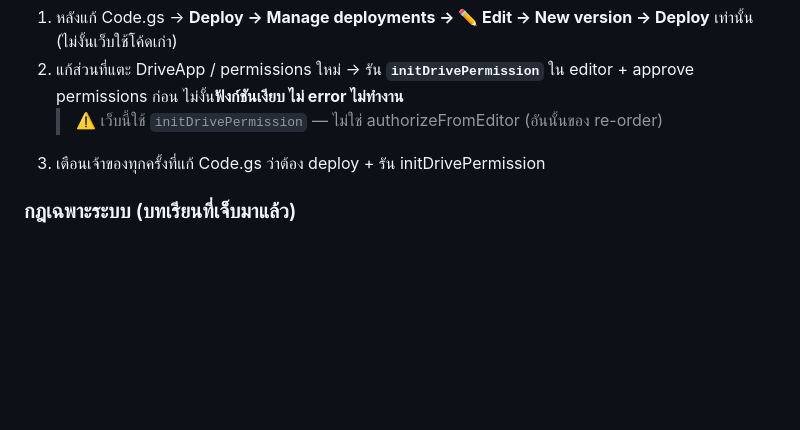
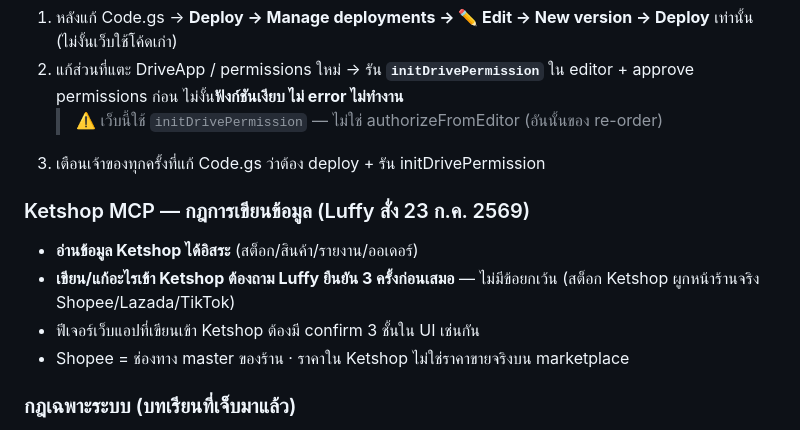
Before and after one commit to Luffy108269/rainbow-online-ops, a Markdown page: CLAUDE.md, the part around the change. GitHub-like rendering; blank space fills up the shorter version.

```diff
--- a/CLAUDE.md
+++ b/CLAUDE.md
@@ -39,6 +39,12 @@
    > ⚠️ เว็บนี้ใช้ `initDrivePermission` — ไม่ใช่ authorizeFromEditor (อันนั้นของ re-order)
 3. เตือนเจ้าของทุกครั้งที่แก้ Code.gs ว่าต้อง deploy + รัน initDrivePermission
 
+### Ketshop MCP — กฎการเขียนข้อมูล (Luffy สั่ง 23 ก.ค. 2569)
+- **อ่านข้อมูล Ketshop ได้อิสระ** (สต็อก/สินค้า/รายงาน/ออเดอร์)
+- **เขียน/แก้อะไรเข้า Ketshop ต้องถาม Luffy ยืนยัน 3 ครั้งก่อนเสมอ** — ไม่มีข้อยกเว้น (สต็อก Ketshop ผูกหน้าร้านจริง Shopee/Lazada/TikTok)
+- ฟีเจอร์เว็บแอปที่เขียนเข้า Ketshop ต้องมี confirm 3 ชั้นใน UI เช่นกัน
+- Shopee = ช่องทาง master ของร้าน · ราคาใน Ketshop ไม่ใช่ราคาขายจริงบน marketplace
+
 ### กฎเฉพาะระบบ (บทเรียนที่เจ็บมาแล้ว)
 - **อ่านโค้ดเดิมก่อนแก้เสมอ** — ไฟล์ใหญ่ อย่าเดา
 - frontend ส่ง/ตั้งชื่อ **`index.html` เสมอ** — ห้าม index_build2.html (อัปขึ้น Pages ตรง ๆ)
```
Also changed, not shown: RB_Ops_Master_Tracker.md (+7 -0 lines).
